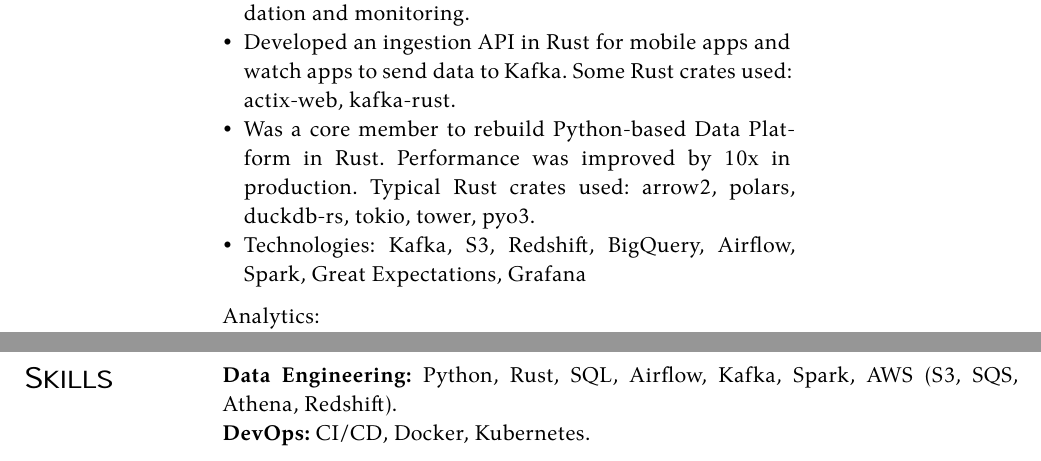
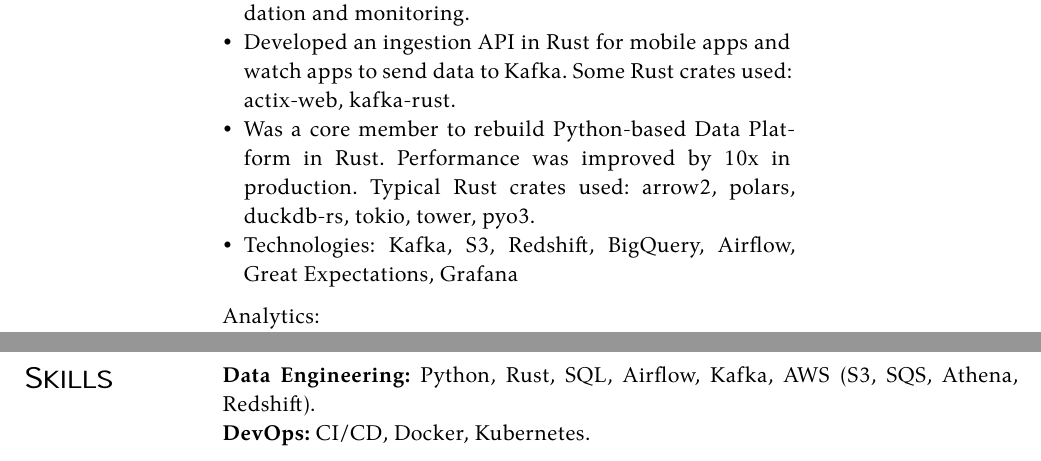
Before and after one commit to therealhieu/resume, a Typst document (templates/typst-cv-miku-modified/hieu.typ): two parts of pages 1 and 2 of 2, joined at a grey line, cut so that both start at the same text. Compiled offline with Typst 0.15; a missing font is replaced by an installed copy or a similar font.

Commit message:
fix: remove redundant technology from CV and update skills list

```diff
--- a/templates/typst-cv-miku-modified/hieu.typ
+++ b/templates/typst-cv-miku-modified/hieu.typ
@@ -60,7 +60,7 @@
     - Engaged directly in Data Platform to do ETL, data validation and monitoring.
     - Developed an ingestion API in Rust for mobile apps and watch apps to send data to Kafka. Some Rust crates used: actix-web, kafka-rust.
     - Was a core member to rebuild Python-based Data Platform in Rust. Performance was improved by 10x in production. Typical Rust crates used: arrow2, polars, duckdb-rs, tokio, tower, pyo3.
-    - Technologies: Kafka, S3, Redshift, BigQuery, Airflow, Spark, Great Expectations, Grafana
+    - Technologies: Kafka, S3, Redshift, BigQuery, Airflow, Great Expectations, Grafana
     Analytics:
     - Worked closely with Product team to define app tracking events and build dashboards.
     - Technologies: Data Studio, BigQuery, Redshift, Athena.
@@ -123,7 +123,7 @@
 
 // Skills
 #let skills = [
-  *Data Engineering:* Python, Rust, SQL, Airflow, Kafka, Spark, AWS (S3, SQS, Athena, Redshift).\
+  *Data Engineering:* Python, Rust, SQL, Airflow, Kafka, AWS (S3, SQS, Athena, Redshift).\
   *DevOps:* CI/CD, Docker, Kubernetes.
 ]
 
```
Also changed, not shown: cvs/miku/NguyenMinhHieu.pdf.
